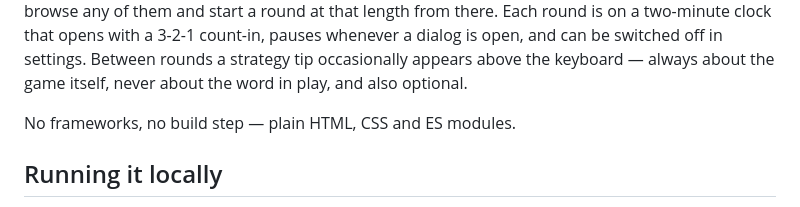
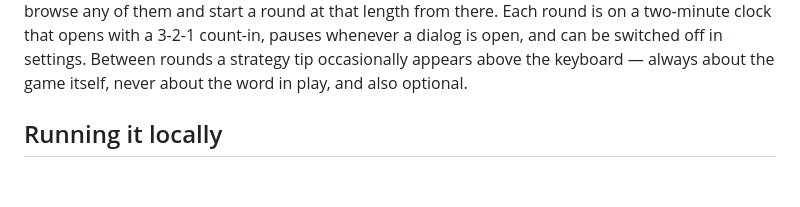
Before and after one commit to shubhi-stva/guess-da-word, a Markdown page: README.md, the part around the change. Rendered like a GitHub page; blank space fills up the shorter version.

```diff
--- a/README.md
+++ b/README.md
@@ -23,7 +23,6 @@ settings. Between rounds a strategy
 tip occasionally appears above the keyboard — always about the game itself,
 never about the word in play, and also optional.
 
-No frameworks, no build step — plain HTML, CSS and ES modules.
 
 ## Running it locally
 
```
